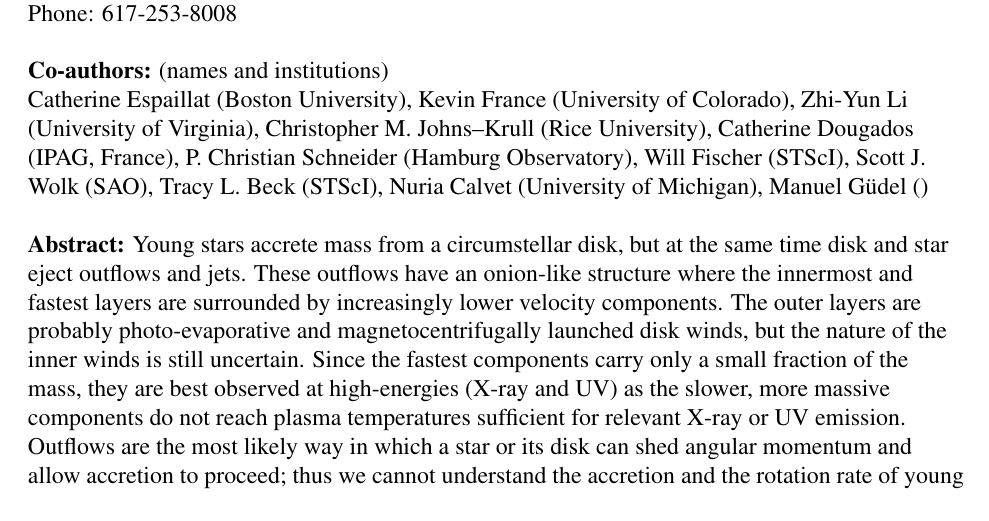
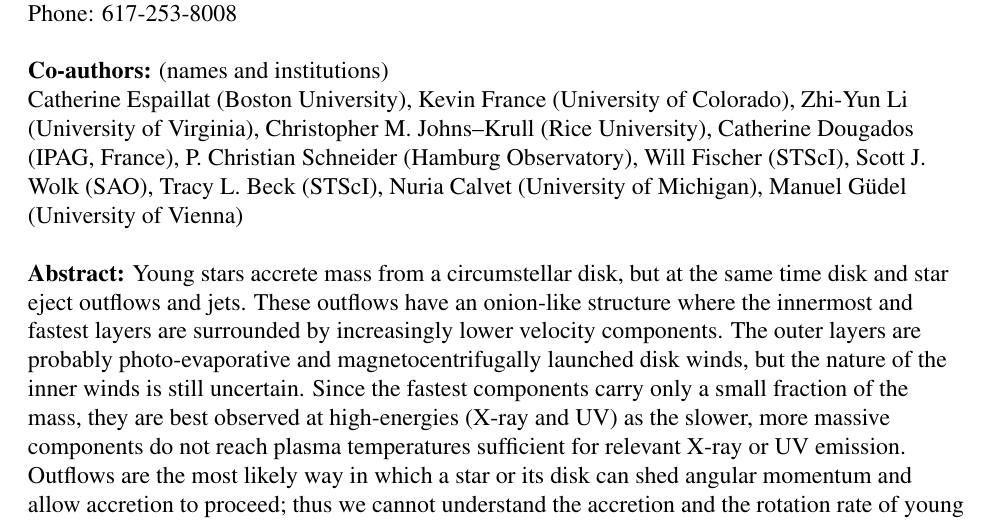
Before and after one commit to hamogu/Astro2020-XFUV-from-stellar-jets, a LaTeX document (main.tex): part of page 1 of 8, cut so that both start at the same text. Compiled offline with pdfLaTeX.

Commit message:
Add more co-authors

```diff
--- a/main.tex
+++ b/main.tex
@@ -47,7 +48,9 @@
 Catherine Espaillat (Boston University),
 Kevin France (University of Colorado),
 Zhi-Yun Li (University of Virginia), Christopher M. Johns--Krull (Rice University), Catherine Dougados (IPAG, France),
-P. Christian Schneider (Hamburg Observatory), Will Fischer (STScI), Scott J. Wolk (SAO), Tracy L. Beck (STScI), Nuria Calvet (University of Michigan), Manuel G\"udel ()
+P. Christian Schneider (Hamburg Observatory), Will Fischer (STScI), Scott
+J. Wolk (SAO), Tracy L. Beck (STScI), Nuria Calvet (University of Michigan),
+Manuel G\"udel (University of Vienna)
   \linebreak
 
 \textbf{Abstract:}
```
Also changed, not shown: main.tex (1 more changed lines).
